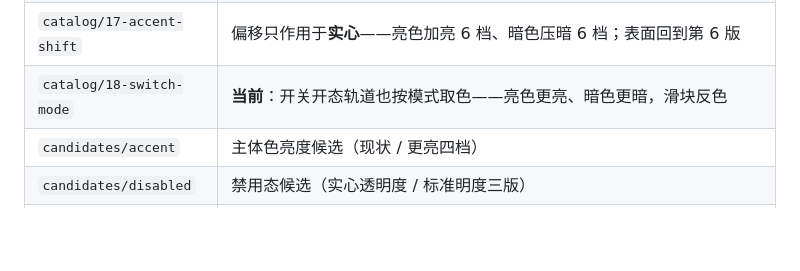
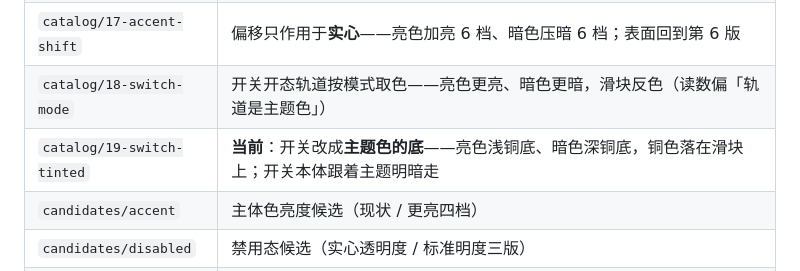
Before and after one commit to MDTCopper/launcher, a Markdown page: design_shots/README.md, the part around the change. Drawn GitHub-style; blank space fills up the shorter version.

Commit message:
样张索引补第 19 代

```diff
--- a/design_shots/README.md
+++ b/design_shots/README.md
@@ -29,7 +29,8 @@ dart 'C:\Software\flutter\bin\cache\flutter_tools.snapshot' test test/design_ren
 | `catalog/15-radix` | 换 **Radix Colors** 的现成 12 档色阶（`SKIN=radix`）：sand 中性 + amber 实心，字色按 11 / 12 档 |
 | `catalog/16-warm-bright` | 回到第 6 版算法（暖中性 + 现配色明度），`ambience` 误作用在**表面**上（亮色更亮、暗色更暗）；顺带把演示里堆着的主题色块减掉 |
 | `catalog/17-accent-shift` | 偏移只作用于**实心**——亮色加亮 6 档、暗色压暗 6 档；表面回到第 6 版 |
-| `catalog/18-switch-mode` | **当前**：开关开态轨道也按模式取色——亮色更亮、暗色更暗，滑块反色 |
+| `catalog/18-switch-mode` | 开关开态轨道按模式取色——亮色更亮、暗色更暗，滑块反色（读数偏「轨道是主题色」） |
+| `catalog/19-switch-tinted` | **当前**：开关改成**主题色的底**——亮色浅铜底、暗色深铜底，铜色落在滑块上；开关本体跟着主题明暗走 |
 | `candidates/accent` | 主体色亮度候选（现状 / 更亮四档） |
 | `candidates/disabled` | 禁用态候选（实心透明度 / 标准明度三版） |
 | `candidates/seed` | 种子配色：色相 / 色度四组对照（`compare.png`）、调试页样张（`seed_lab.png`）、六种种子 → 实心输出（`seed_output.png`）、实心与卡面最小对比度 3 / 2.5 / 2 / 1.6 对照（`accent_contrast.png`）、实心偏移 −6 / 0 / +6 对照（`accent_shift.png`） |
```
